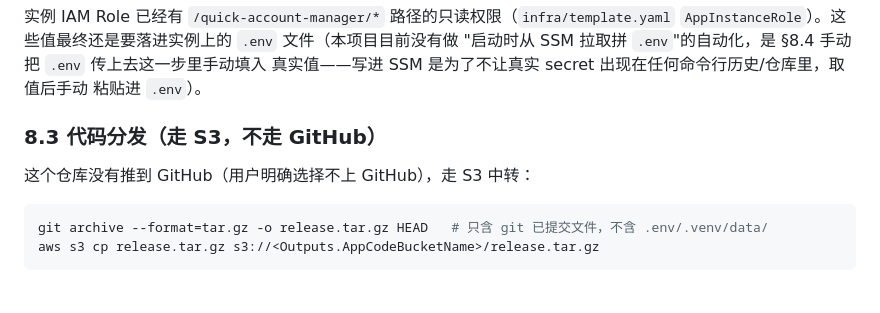
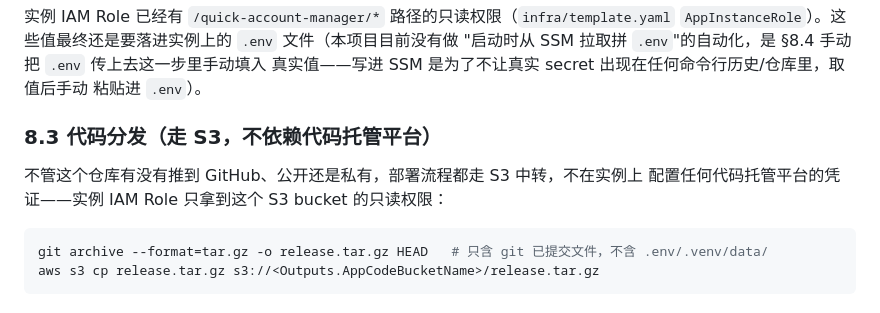
Before and after one commit to toreydai/quick-account-manager, a Markdown page: docs/deployment.md, the part around the change. Rendered like a GitHub page.

Commit message:
README/部署文档：代码分发跟 GitHub 无关，改成中性表述
之前写"这个仓库没有推到 GitHub"已经不准确——S3 中转的代码分发方式本来就
不依赖代码托管平台（实例 IAM Role 只有 S3 bucket 只读权限），改成不断言
仓库托管状态的表述。

Claude-Session: https://claude.ai/code/session_01SY2UdWMZduQJnZgk1HMJBe

````diff
--- a/docs/deployment.md
+++ b/docs/deployment.md
@@ -350,9 +350,10 @@ aws ssm put-parameter --name /quick-account-manager/session-secret-key \
 真实值——写进 SSM 是为了不让真实 secret 出现在任何命令行历史/仓库里，取值后手动
 粘贴进 `.env`）。
 
-### 8.3 代码分发（走 S3，不走 GitHub）
+### 8.3 代码分发（走 S3，不依赖代码托管平台）
 
-这个仓库没有推到 GitHub（用户明确选择不上 GitHub），走 S3 中转：
+不管这个仓库有没有推到 GitHub、公开还是私有，部署流程都走 S3 中转，不在实例上
+配置任何代码托管平台的凭证——实例 IAM Role 只拿到这个 S3 bucket 的只读权限：
 
 ```bash
 git archive --format=tar.gz -o release.tar.gz HEAD   # 只含 git 已提交文件，不含 .env/.venv/data/
````
Also changed, not shown: README.md (+1 -1 lines).
